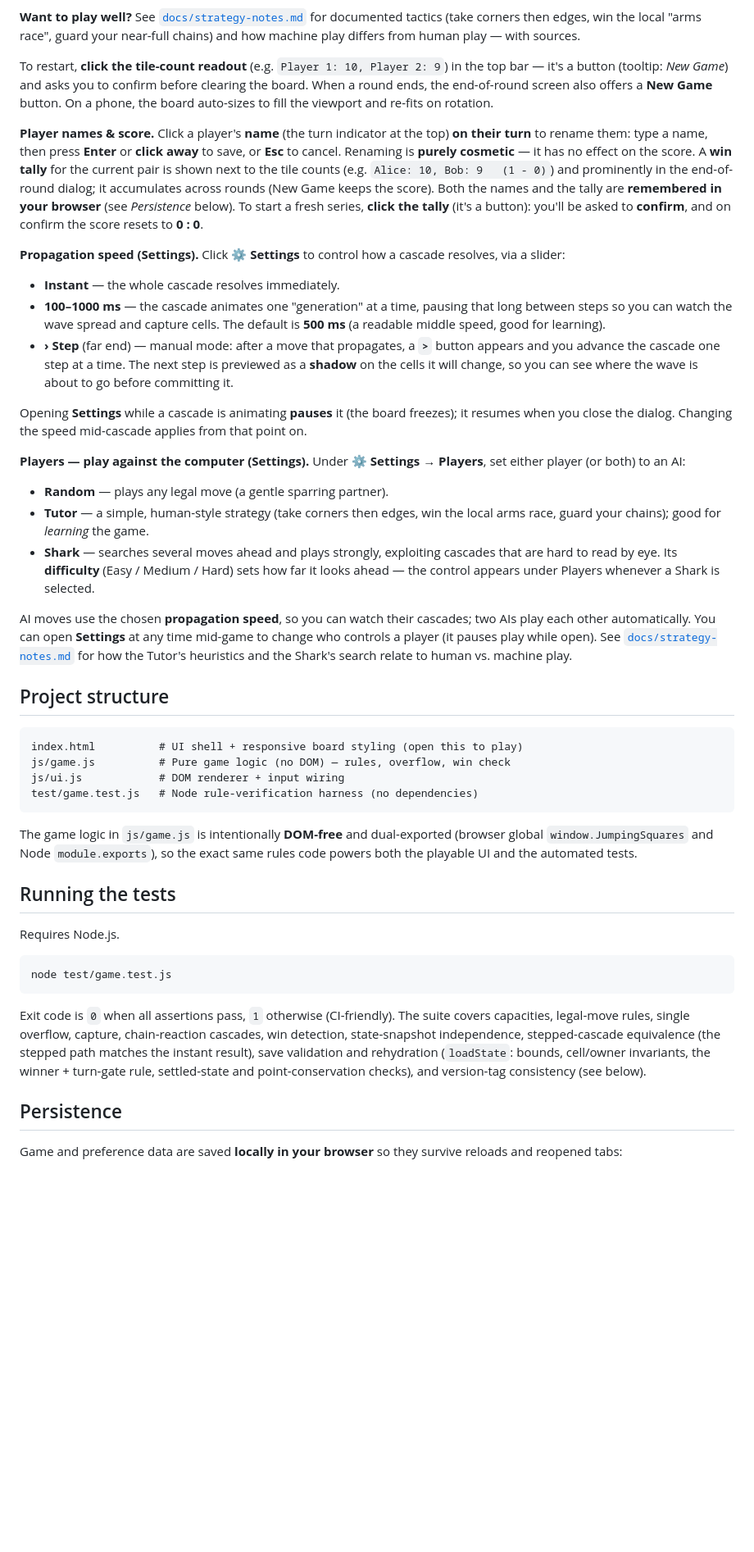
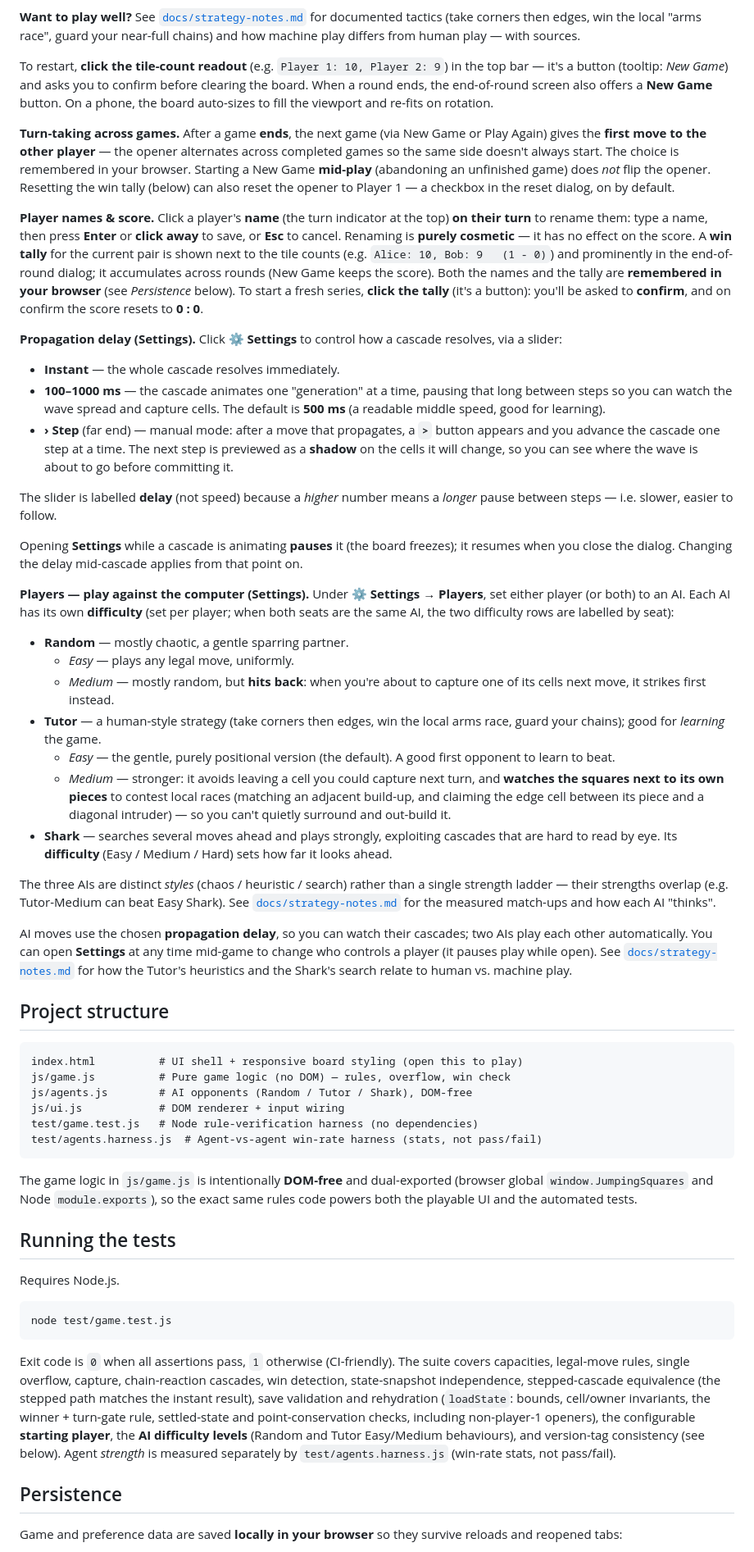
Before and after one commit to tiborh/jumping_squares, a Markdown page: README.md, the part around one of its changes. Shown at 82% size. GitHub-like rendering; blank space fills up the shorter version.

Commit message:
docs: README catch-up for v29–v39 (AI levels, delay rename, turn-taking) (#44)
* docs: README catch-up for v29-v39 (AI levels, delay rename, turn-taking)

Brings the README in line with shipped features:
- Propagation 'speed' -> 'delay' everywhere (heading, body, dev notes, roadmap,
  cross-reference), matching v29.
- Players section now documents per-player difficulty: Random (Easy/Medium),
  Tutor (Easy/Medium), Shark (Easy/Medium/Hard), with the 'three styles, not a
  strict ladder' note; AI moves use the 'propagation delay'.
- New 'Turn-taking across games' paragraph: opener alternates after a completed
  game; mid-play New Game doesn't flip it; tally reset can reset the opener.
- Project-structure block adds js/agents.js and test/agents.harness.js.
- Roadmap/Done: AI item reflects per-level Random/Tutor; added turn-taking and
  placement-flash Done items; assertion count 128 -> 172; test-coverage prose
  mentions AI-level and starting-player tests.

Docs-only; no code/version change. Tests unaffected (172 passed).

* docs: finish the speed->delay rename (Copilot #44)

Addresses Copilot's finding: two setting references still used the old term —
the Roadmap 'settable speed' item and the 'Distribution speed' design-note
heading. Roadmap now says 'settable delay'; the design note is retitled
'Distribution timing' and marked 'Implemented as Propagation delay'. Remaining
'speed' words are intentional (the qualitative '500 ms middle speed' and the
'labelled delay (not speed)' contrast).

````diff
--- a/README.md
+++ b/README.md
@@ -50,6 +50,14 @@ before clearing the board. When a round ends, the end-of-round screen also
 offers a **New Game** button. On a phone, the board auto-sizes to fill the
 viewport and re-fits on rotation.
 
+**Turn-taking across games.** After a game **ends**, the next game (via New Game
+or Play Again) gives the **first move to the other player** — the opener
+alternates across completed games so the same side doesn't always start. The
+choice is remembered in your browser. Starting a New Game **mid-play**
+(abandoning an unfinished game) does *not* flip the opener. Resetting the win
+tally (below) can also reset the opener to Player 1 — a checkbox in the reset
+dialog, on by default.
+
 **Player names & score.** Click a player's **name** (the turn indicator at the
 top) **on their turn** to rename them: type a name, then press **Enter** or
 **click away** to save, or **Esc** to cancel. Renaming is **purely cosmetic** —
@@ -61,7 +69,7 @@ score). Both the names and the tally are **remembered in your browser** (see
 button): you'll be asked to **confirm**, and on confirm the score resets to
 **0 : 0**.
 
-**Propagation speed (Settings).** Click **⚙ Settings** to control how a cascade
+**Propagation delay (Settings).** Click **⚙ Settings** to control how a cascade
 resolves, via a slider:
 
 - **Instant** — the whole cascade resolves immediately.
@@ -73,22 +81,40 @@ resolves, via a slider:
   is previewed as a **shadow** on the cells it will change, so you can see where
   the wave is about to go before committing it.
 
+The slider is labelled **delay** (not speed) because a *higher* number means a
+*longer* pause between steps — i.e. slower, easier to follow.
+
 Opening **Settings** while a cascade is animating **pauses** it (the board
-freezes); it resumes when you close the dialog. Changing the speed mid-cascade
+freezes); it resumes when you close the dialog. Changing the delay mid-cascade
 applies from that point on.
 
 **Players — play against the computer (Settings).** Under **⚙ Settings →
-Players**, set either player (or both) to an AI:
+Players**, set either player (or both) to an AI. Each AI has its own
+**difficulty** (set per player; when both seats are the same AI, the two
+difficulty rows are labelled by seat):
 
-- **Random** — plays any legal move (a gentle sparring partner).
-- **Tutor** — a simple, human-style strategy (take corners then edges, win the
-  local arms race, guard your chains); good for *learning* the game.
+- **Random** — mostly chaotic, a gentle sparring partner.
+  - *Easy* — plays any legal move, uniformly.
+  - *Medium* — mostly random, but **hits back**: when you're about to capture
+    one of its cells next move, it strikes first instead.
+- **Tutor** — a human-style strategy (take corners then edges, win the local
+  arms race, guard your chains); good for *learning* the game.
+  - *Easy* — the gentle, purely positional version (the default). A good first
+    opponent to learn to beat.
+  - *Medium* — stronger: it avoids leaving a cell you could capture next turn,
+    and **watches the squares next to its own pieces** to contest local races
+    (matching an adjacent build-up, and claiming the edge cell between its piece
+    and a diagonal intruder) — so you can't quietly surround and out-build it.
 - **Shark** — searches several moves ahead and plays strongly, exploiting
   cascades that are hard to read by eye. Its **difficulty** (Easy / Medium /
-  Hard) sets how far it looks ahead — the control appears under Players
-  whenever a Shark is selected.
+  Hard) sets how far it looks ahead.
 
-AI moves use the chosen **propagation speed**, so you can watch their cascades;
+The three AIs are distinct *styles* (chaos / heuristic / search) rather than a
+single strength ladder — their strengths overlap (e.g. Tutor-Medium can beat
+Easy Shark). See [`docs/strategy-notes.md`](docs/strategy-notes.md) for the
+measured match-ups and how each AI "thinks".
+
+AI moves use the chosen **propagation delay**, so you can watch their cascades;
 two AIs play each other automatically. You can open **Settings** at any time
 mid-game to change who controls a player (it pauses play while open). See
 [`docs/strategy-notes.md`](docs/strategy-notes.md) for how the Tutor's
@@ -99,8 +125,10 @@ heuristics and the Shark's search relate to human vs. machine play.
 ```
 index.html          # UI shell + responsive board styling (open this to play)
 js/game.js          # Pure game logic (no DOM) — rules, overflow, win check
+js/agents.js        # AI opponents (Random / Tutor / Shark), DOM-free
 js/ui.js            # DOM renderer + input wiring
 test/game.test.js   # Node rule-verification harness (no dependencies)
+test/agents.harness.js  # Agent-vs-agent win-rate harness (stats, not pass/fail)
 ```
 
 The game logic in `js/game.js` is intentionally **DOM-free** and dual-exported
@@ -120,8 +148,11 @@ The suite covers capacities, legal-move rules, single overflow, capture,
 chain-reaction cascades, win detection, state-snapshot independence,
 stepped-cascade equivalence (the stepped path matches the instant result),
 save validation and rehydration (`loadState`: bounds, cell/owner invariants,
-the winner + turn-gate rule, settled-state and point-conservation checks), and
-version-tag consistency (see below).
+the winner + turn-gate rule, settled-state and point-conservation checks,
+including non-player-1 openers), the configurable **starting player**, the
+**AI difficulty levels** (Random and Tutor Easy/Medium behaviours), and
+version-tag consistency (see below). Agent *strength* is measured separately by
+`test/agents.harness.js` (win-rate stats, not pass/fail).
 
 ## Persistence
 
````
Also changed, not shown: other parts of README.md (+17 -10 lines).
